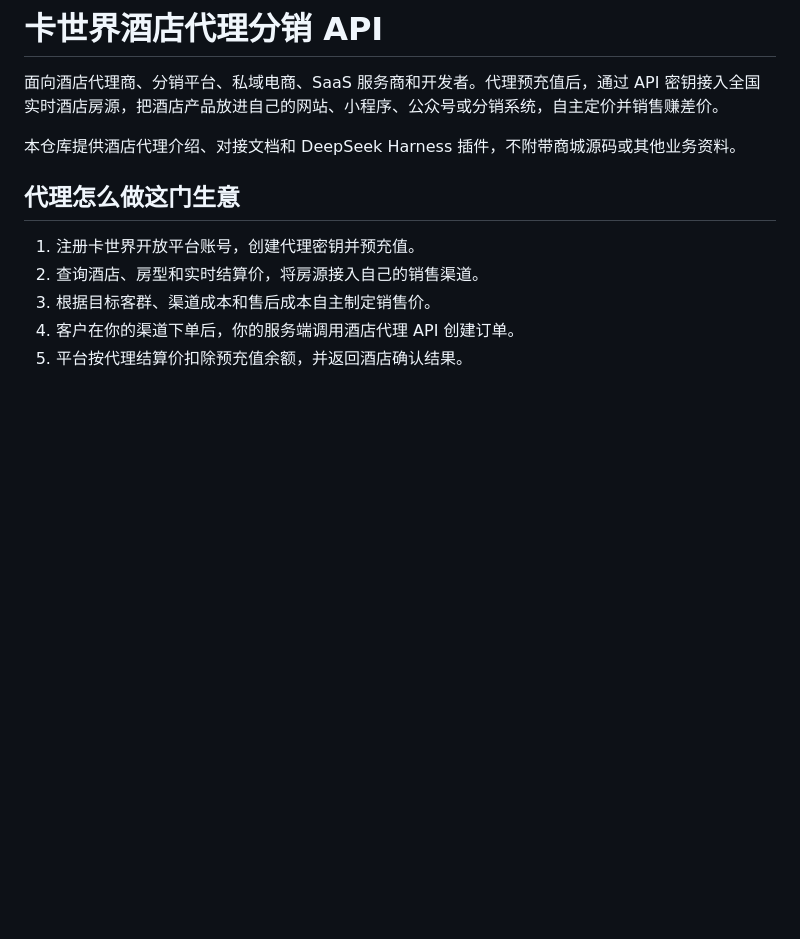
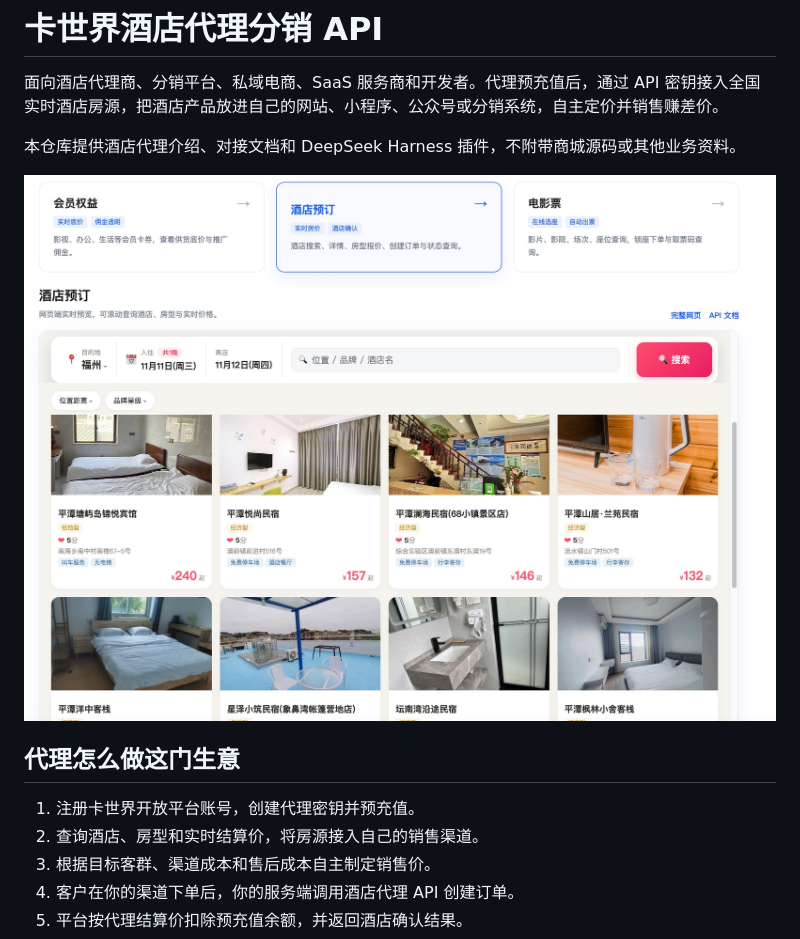
Before and after one commit to ksjhk/hotel-reseller, a Markdown page: README.md, the part around the change. Drawn GitHub-style; pictures changed too: screenshots/hotel-search.jpg (added); blank space fills up the shorter version.

Commit message:
docs: add product preview screenshot

```diff
--- a/README.md
+++ b/README.md
@@ -3,6 +3,8 @@
 面向酒店代理商、分销平台、私域电商、SaaS 服务商和开发者。代理预充值后，通过 API 密钥接入全国实时酒店房源，把酒店产品放进自己的网站、小程序、公众号或分销系统，自主定价并销售赚差价。
 
 本仓库提供酒店代理介绍、对接文档和 DeepSeek Harness 插件，不附带商城源码或其他业务资料。
+
+![卡世界酒店代理：房源搜索与实时价格预览](screenshots/hotel-search.jpg)
 
 ## 代理怎么做这门生意
 
```
